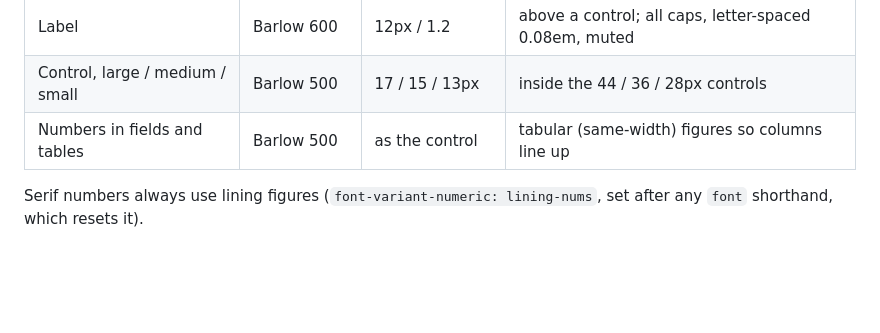
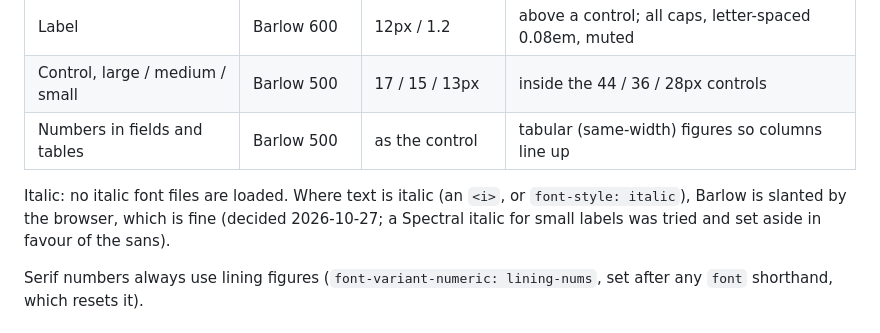
Before and after one commit to wmartin0103/app.adnd, a Markdown page: docs/design-system.md, the part around the change. GitHub-like rendering; blank space fills up the shorter version.

Commit message:
Design system: italic is the browser's slant of Barlow; no italic files
Co-Authored-By: Claude Opus 5.5 <noreply@anthropic.com>

```diff
--- a/docs/design-system.md
+++ b/docs/design-system.md
@@ -116,6 +116,11 @@ a sheet full of fields. Weights loaded: Barlow 400, 500, 600; Spectral 600,
 | Control, large / medium / small | Barlow 500 | 17 / 15 / 13px | inside the 44 / 36 / 28px controls |
 | Numbers in fields and tables | Barlow 500 | as the control | tabular (same-width) figures so columns line up |
 
+Italic: no italic font files are loaded. Where text is italic (an `<i>`, or
+`font-style: italic`), Barlow is slanted by the browser, which is fine
+(decided 2026-10-27; a Spectral italic for small labels was tried and set
+aside in favour of the sans).
+
 Serif numbers always use lining figures (`font-variant-numeric:
 lining-nums`, set after any `font` shorthand, which resets it).
 
```
